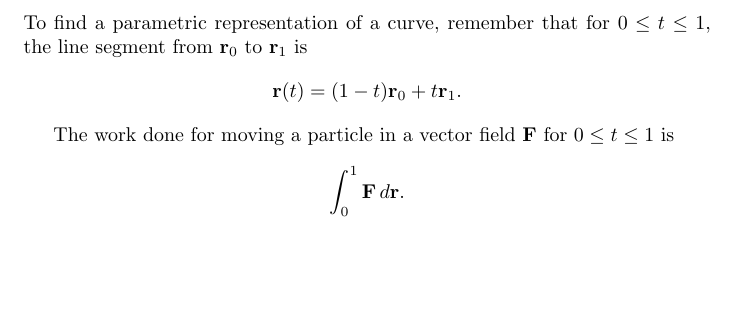
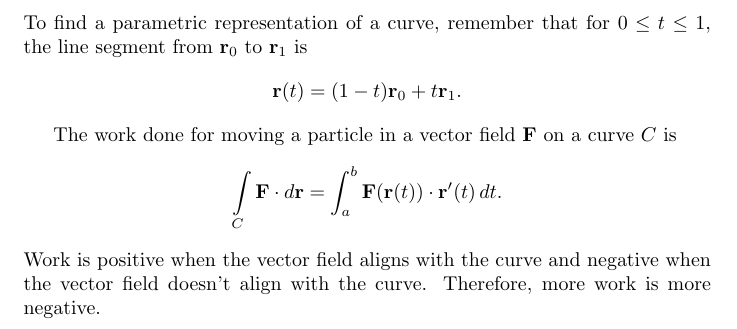
Before and after one commit to joeHollander/Math-Notes, a LaTeX document (Calc3Notes/Calc3.tex): part of page 17 of 17, cut so that both start at the same text, the shorter picture padded with empty space. Compiled offline with pdfLaTeX.

Commit message:
work line integral

```diff
--- a/Calc3Notes/Calc3.tex
+++ b/Calc3Notes/Calc3.tex
@@ -539,11 +539,13 @@ the line segment from $\mathbf{r}_0$ to $\mathbf{r}_1$ is
 \mathbf{r}(t) = (1-t)\mathbf{r}_0 + t\mathbf{r}_1.
 \]
 
-The work done for moving a particle in a vector field $\mathbf{F}$ for
-$0 \le t \le 1$ is
+The work done for moving a particle in a vector field $\mathbf{F}$ on a curve $C$ is
 \[
-\int_0^1 \mathbf{F} \, d\mathbf{r}.
+\int \limits_C \mathbf{F} \cdot d\mathbf{r} =
+\int_a^b \mathbf{F}(\mathbf{r}(t)) \cdot \mathbf{r}'(t) \, dt.
 \]
+Work is positive when the vector field aligns with the curve and negative when
+the vector field doesn't align with the curve. Therefore, more work is more negative.
 
 
 \end{document}
```
Also changed, not shown: Calc3Notes/Calc3.pdf, 2 other files.
